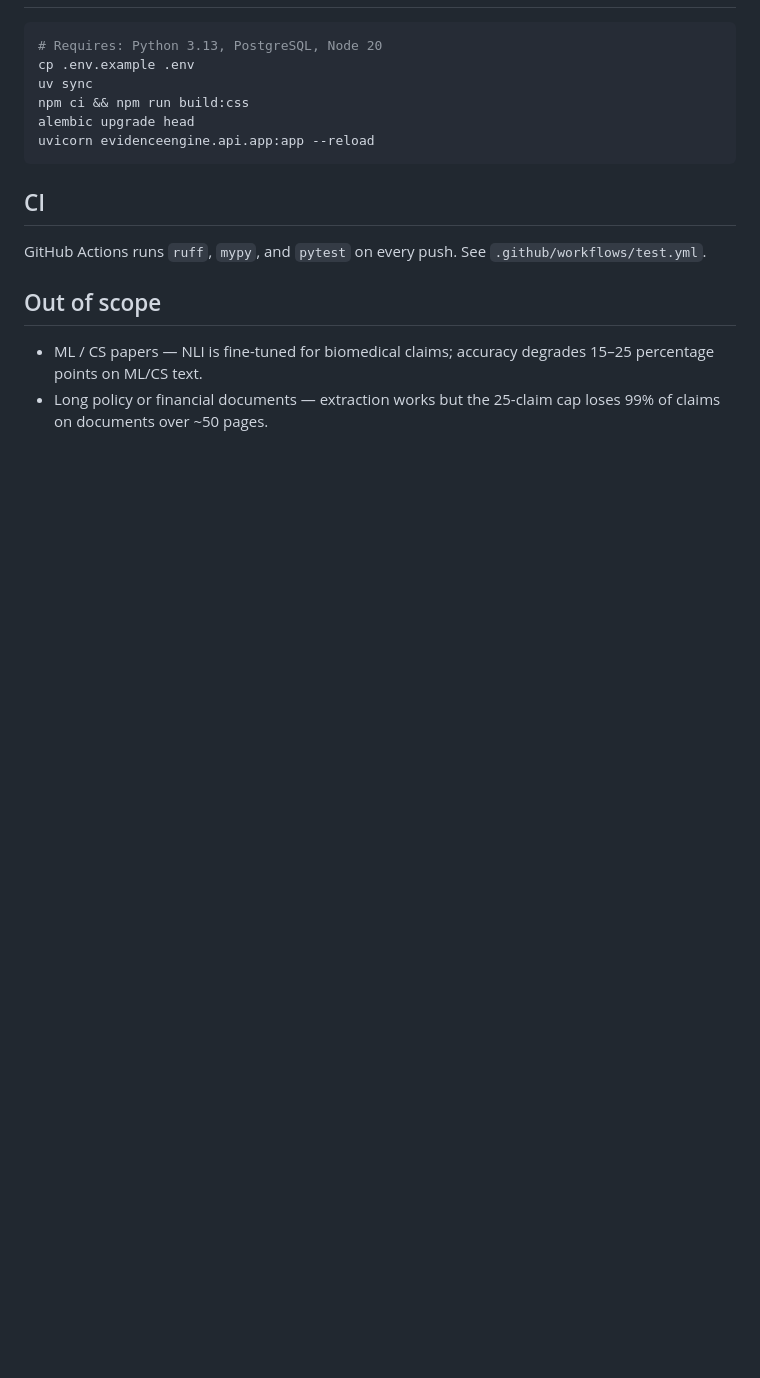
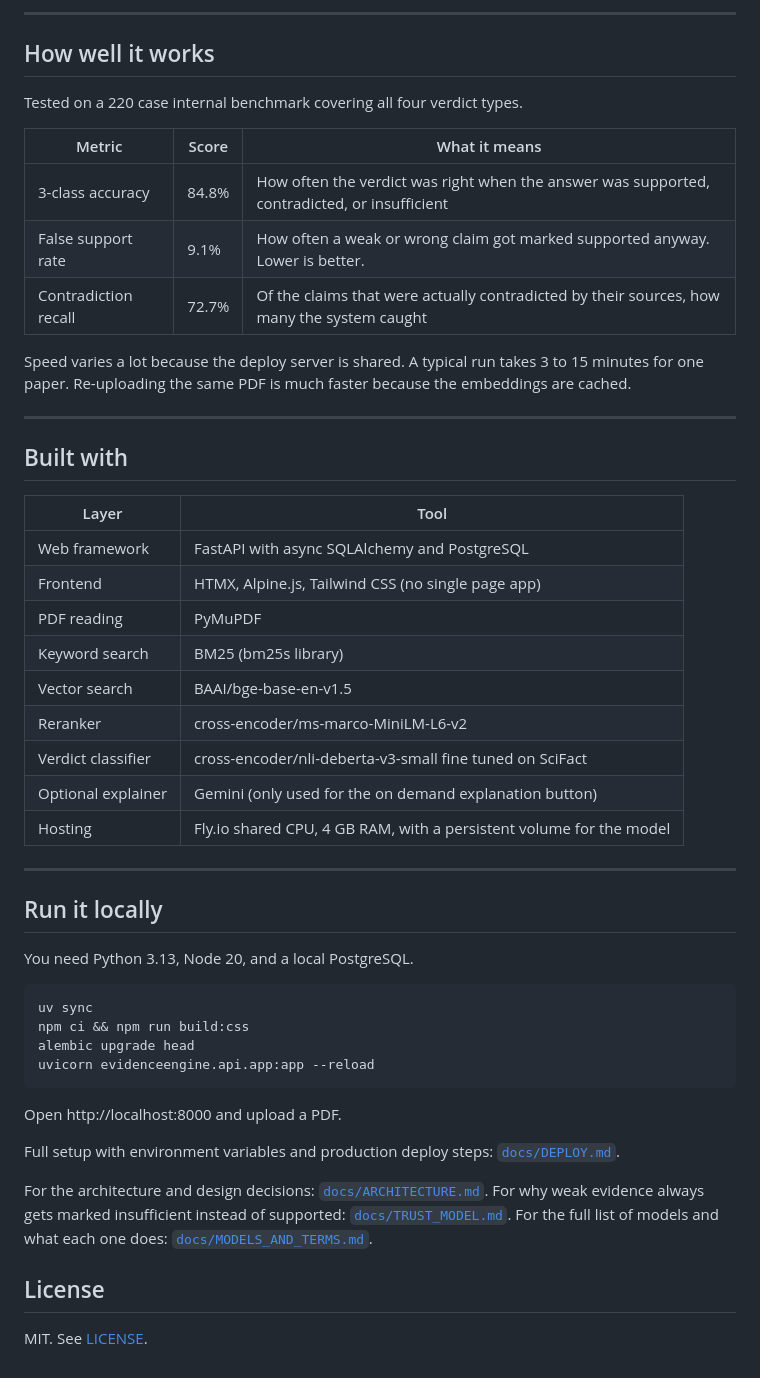
Before and after one commit to karankumar24/evidence-engine, a Markdown page: README.md, the part around one of its changes. GitHub-like rendering; blank space fills up the shorter version.

````diff
--- a/README.md
+++ b/README.md
@@ -28,18 +47,52 @@ Optimized for biomedical and clinical research papers. Free open-access PDFs fro
+---
+
+## How well it works
+
+Tested on a 220 case internal benchmark covering all four verdict types.
+
+| Metric | Score | What it means |
+|---|---|---|
+| 3-class accuracy | 84.8% | How often the verdict was right when the answer was supported, contradicted, or insufficient |
+| False support rate | 9.1% | How often a weak or wrong claim got marked supported anyway. Lower is better. |
+| Contradiction recall | 72.7% | Of the claims that were actually contradicted by their sources, how many the system caught |
+
+Speed varies a lot because the deploy server is shared. A typical run takes 3 to 15 minutes for one paper. Re-uploading the same PDF is much faster because the embeddings are cached.
+
+---
+
+## Built with
+
+| Layer | Tool |
+|---|---|
+| Web framework | FastAPI with async SQLAlchemy and PostgreSQL |
+| Frontend | HTMX, Alpine.js, Tailwind CSS (no single page app) |
+| PDF reading | PyMuPDF |
+| Keyword search | BM25 (bm25s library) |
+| Vector search | BAAI/bge-base-en-v1.5 |
+| Reranker | cross-encoder/ms-marco-MiniLM-L6-v2 |
+| Verdict classifier | cross-encoder/nli-deberta-v3-small fine tuned on SciFact |
+| Optional explainer | Gemini (only used for the on demand explanation button) |
+| Hosting | Fly.io shared CPU, 4 GB RAM, with a persistent volume for the model |
+
+---
+
+## Run it locally
+
+You need Python 3.13, Node 20, and a local PostgreSQL.
 
 ```bash
-# Requires: Python 3.13, PostgreSQL, Node 20
-cp .env.example .env
 uv sync
 npm ci && npm run build:css
 alembic upgrade head
 uvicorn evidenceengine.api.app:app --reload
 ```
 
-## CI
+Open http://localhost:8000 and upload a PDF.
 
-GitHub Actions runs `ruff`, `mypy`, and `pytest` on every push. See `.github/workflows/test.yml`.
+Full setup with environment variables and production deploy steps: [`docs/DEPLOY.md`](docs/DEPLOY.md).
 
-## Out of scope
+For the architecture and design decisions: [`docs/ARCHITECTURE.md`](docs/ARCHITECTURE.md). For why weak evidence always gets marked insufficient instead of supported: [`docs/TRUST_MODEL.md`](docs/TRUST_MODEL.md). For the full list of models and what each one does: [`docs/MODELS_AND_TERMS.md`](docs/MODELS_AND_TERMS.md).
 
-- ML / CS papers — NLI is fine-tuned for biomedical claims; accuracy degrades 15–25 percentage points on ML/CS text.
-- Long policy or financial documents — extraction works but the 25-claim cap loses 99% of claims on documents over ~50 pages.
+## License
+
+MIT. See [LICENSE](LICENSE).
````
Also changed, not shown: other parts of README.md (+37 -18 lines), CHANGELOG.md (deleted, +0 -119 lines), docs/releases/v1.2.9.md (deleted, +0 -44 lines), docs/releases/v1.2.md (deleted, +0 -74 lines), docs/sessions/2026-04-29-kickoff.md (deleted, +0 -233 lines), docs/sessions/2026-04-29-session-summary.md (deleted, +0 -140 lines), docs/screenshots/dashboard-claim.png (added), 5 other files.
